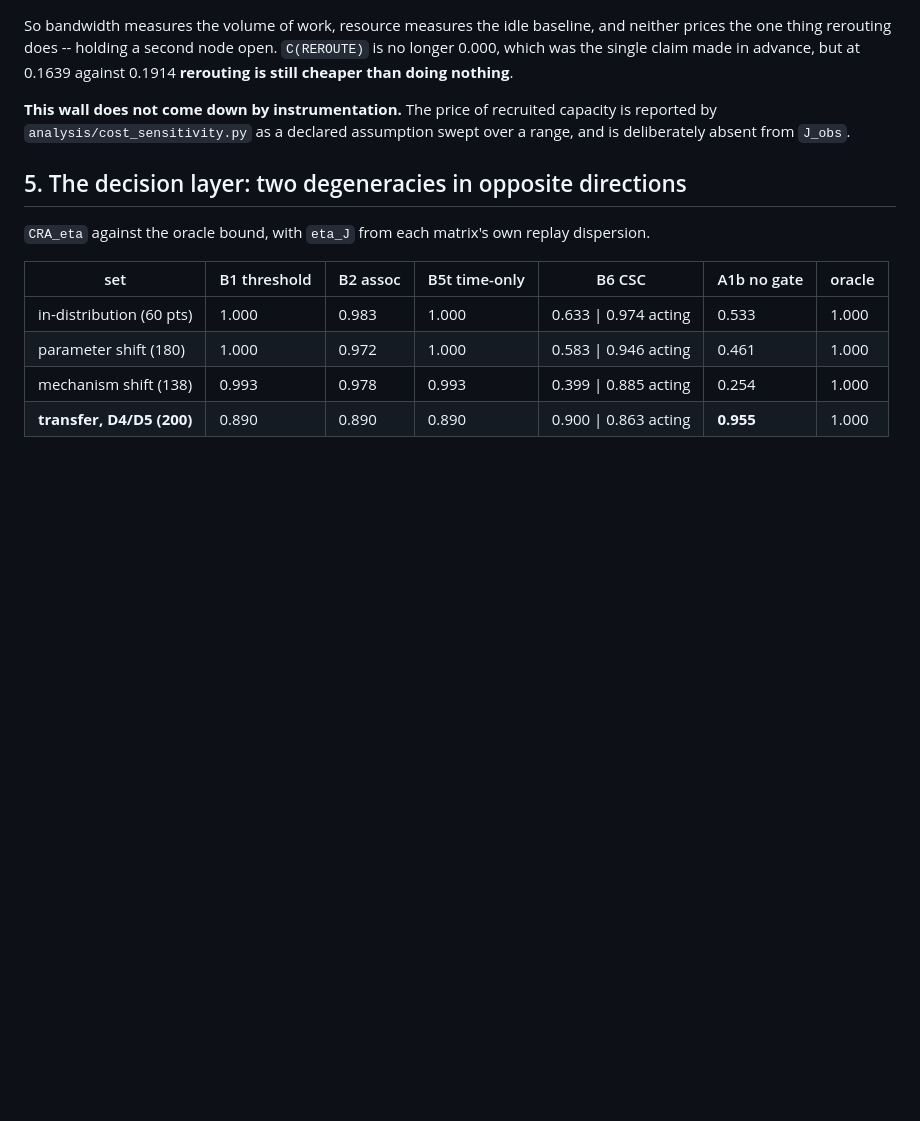
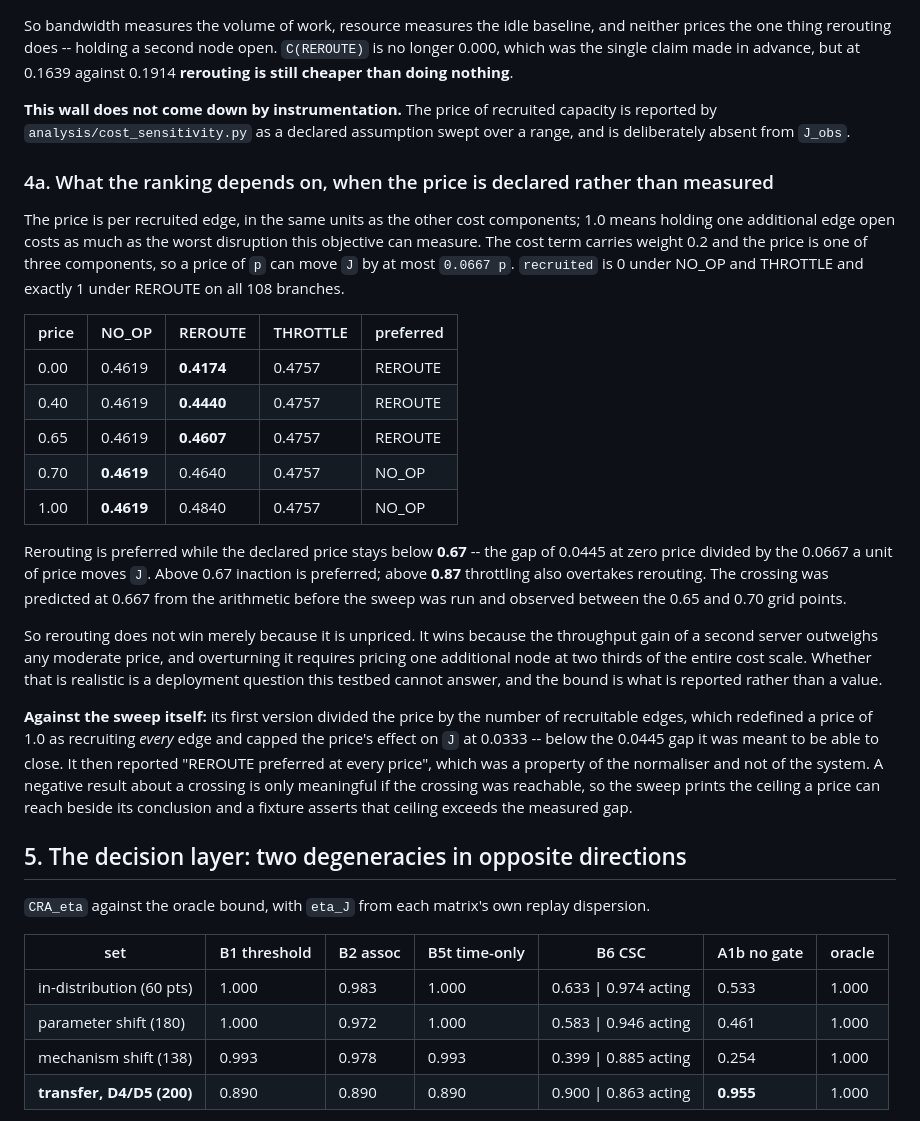
Before and after one commit to Dev-Nikita/csc-iot, a Markdown page: RESULTS.md, the part around the change. GitHub-like rendering; blank space fills up the shorter version.

Commit message:
protocol 0.26: the cost term is measured and does not discriminate; the price crossing is 0.67

```diff
--- a/RESULTS.md
+++ b/RESULTS.md
@@ -101,6 +101,44 @@ neither prices the one thing rerouting does -- holding a second node open.
 capacity is reported by `analysis/cost_sensitivity.py` as a declared assumption
 swept over a range, and is deliberately absent from `J_obs`.
 
+### 4a. What the ranking depends on, when the price is declared rather than measured
+
+The price is per recruited edge, in the same units as the other cost components;
+1.0 means holding one additional edge open costs as much as the worst disruption
+this objective can measure. The cost term carries weight 0.2 and the price is one
+of three components, so a price of `p` can move `J` by at most `0.0667 p`.
+`recruited` is 0 under NO_OP and THROTTLE and exactly 1 under REROUTE on all 108
+branches.
+
+| price | NO_OP | REROUTE | THROTTLE | preferred |
+|---|---|---|---|---|
+| 0.00 | 0.4619 | **0.4174** | 0.4757 | REROUTE |
+| 0.40 | 0.4619 | **0.4440** | 0.4757 | REROUTE |
+| 0.65 | 0.4619 | **0.4607** | 0.4757 | REROUTE |
+| 0.70 | **0.4619** | 0.4640 | 0.4757 | NO_OP |
+| 1.00 | **0.4619** | 0.4840 | 0.4757 | NO_OP |
+
+Rerouting is preferred while the declared price stays below **0.67** -- the gap of
+0.0445 at zero price divided by the 0.0667 a unit of price moves `J`. Above 0.67
+inaction is preferred; above **0.87** throttling also overtakes rerouting. The
+crossing was predicted at 0.667 from the arithmetic before the sweep was run and
+observed between the 0.65 and 0.70 grid points.
+
+So rerouting does not win merely because it is unpriced. It wins because the
+throughput gain of a second server outweighs any moderate price, and overturning
+it requires pricing one additional node at two thirds of the entire cost scale.
+Whether that is realistic is a deployment question this testbed cannot answer, and
+the bound is what is reported rather than a value.
+
+**Against the sweep itself:** its first version divided the price by the number of
+recruitable edges, which redefined a price of 1.0 as recruiting *every* edge and
+capped the price's effect on `J` at 0.0333 -- below the 0.0445 gap it was meant to
+be able to close. It then reported "REROUTE preferred at every price", which was a
+property of the normaliser and not of the system. A negative result about a
+crossing is only meaningful if the crossing was reachable, so the sweep prints the
+ceiling a price can reach beside its conclusion and a fixture asserts that ceiling
+exceeds the measured gap.
+
 ## 5. The decision layer: two degeneracies in opposite directions
 
 `CRA_eta` against the oracle bound, with `eta_J` from each matrix's own replay
```
Also changed, not shown: EXPERIMENT_PROTOCOL.md (+1 -1 lines).
